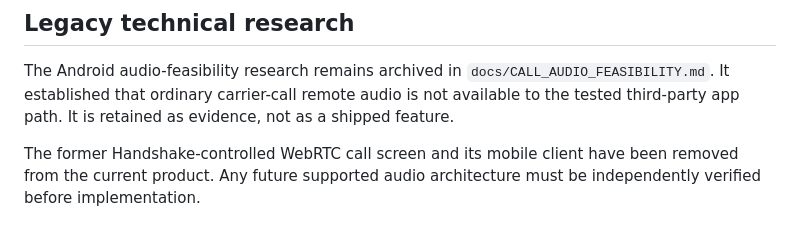
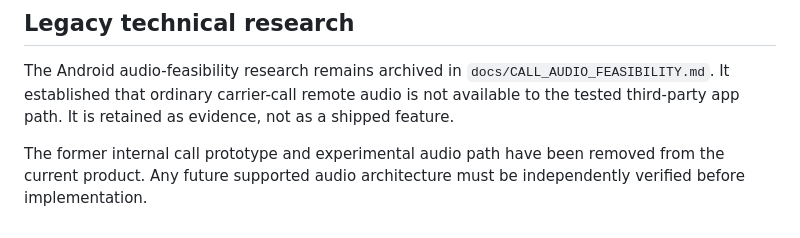
Before and after one commit to sudomarc/handshake, a Markdown page: ROADMAP.md, the part around the change. Rendered like a GitHub page.

Commit message:
docs: remove retired call prototype terminology from roadmap

```diff
--- a/ROADMAP.md
+++ b/ROADMAP.md
@@ -208,4 +208,4 @@ the next useful action.
 
 The Android audio-feasibility research remains archived in `docs/CALL_AUDIO_FEASIBILITY.md`. It established that ordinary carrier-call remote audio is not available to the tested third-party app path. It is retained as evidence, not as a shipped feature.
 
-The former Handshake-controlled WebRTC call screen and its mobile client have been removed from the current product. Any future supported audio architecture must be independently verified before implementation.
+The former internal call prototype and experimental audio path have been removed from the current product. Any future supported audio architecture must be independently verified before implementation.
```
